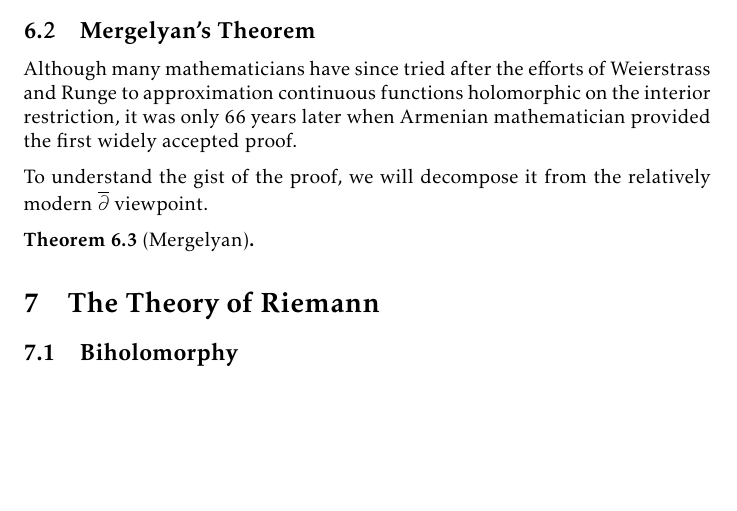
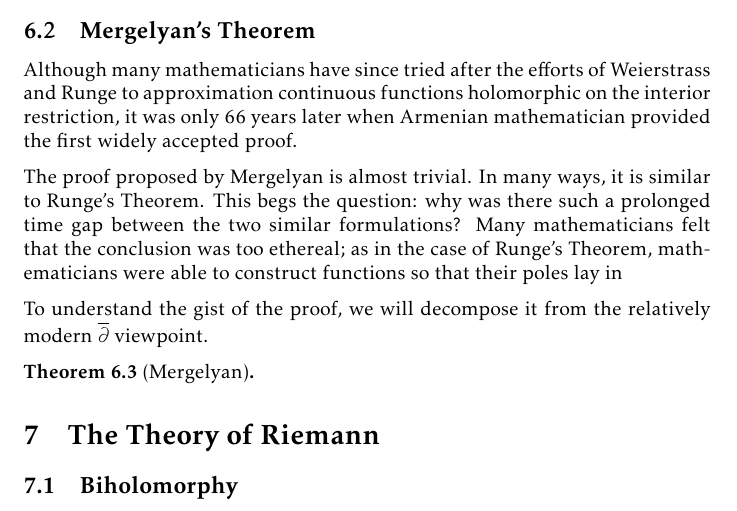
Before and after one commit to slipperking/complex-analysis-latex, a LaTeX document (main.tex): part of page 144 of 180, cut so that both start at the same text, the shorter picture padded with empty space. Compiled offline with pdfLaTeX.

Commit message:
overleaf_to_git (Sat Sep  6 16:20:14 2025 -0700): update main.tex from r21170 to r21171

```diff
--- a/main.tex
+++ b/main.tex
@@ -3343,6 +3343,8 @@ In its full generality, we will now apply a technique to \textit{push} a pole to
 \subsection{Mergelyan's Theorem}
 Although many mathematicians have since tried after the efforts of Weierstrass and Runge to approximation continuous functions holomorphic on the interior restriction, it was only 66 years later when Armenian mathematician provided the first widely accepted proof.
 
+The proof proposed by Mergelyan is almost trivial. In many ways, it is similar to Runge's Theorem. This begs the question: why was there such a prolonged time gap between the two similar formulations? Many mathematicians felt that the conclusion was too ethereal; as in the case of Runge's Theorem, mathematicians were able to construct functions so that their poles lay in
+
 To understand the gist of the proof, we will decompose it from the relatively modern \(\overline{\partial}\) viewpoint.
 \begin{theorem}[Mergelyan]\label{thm:mergelyan}
 
```
